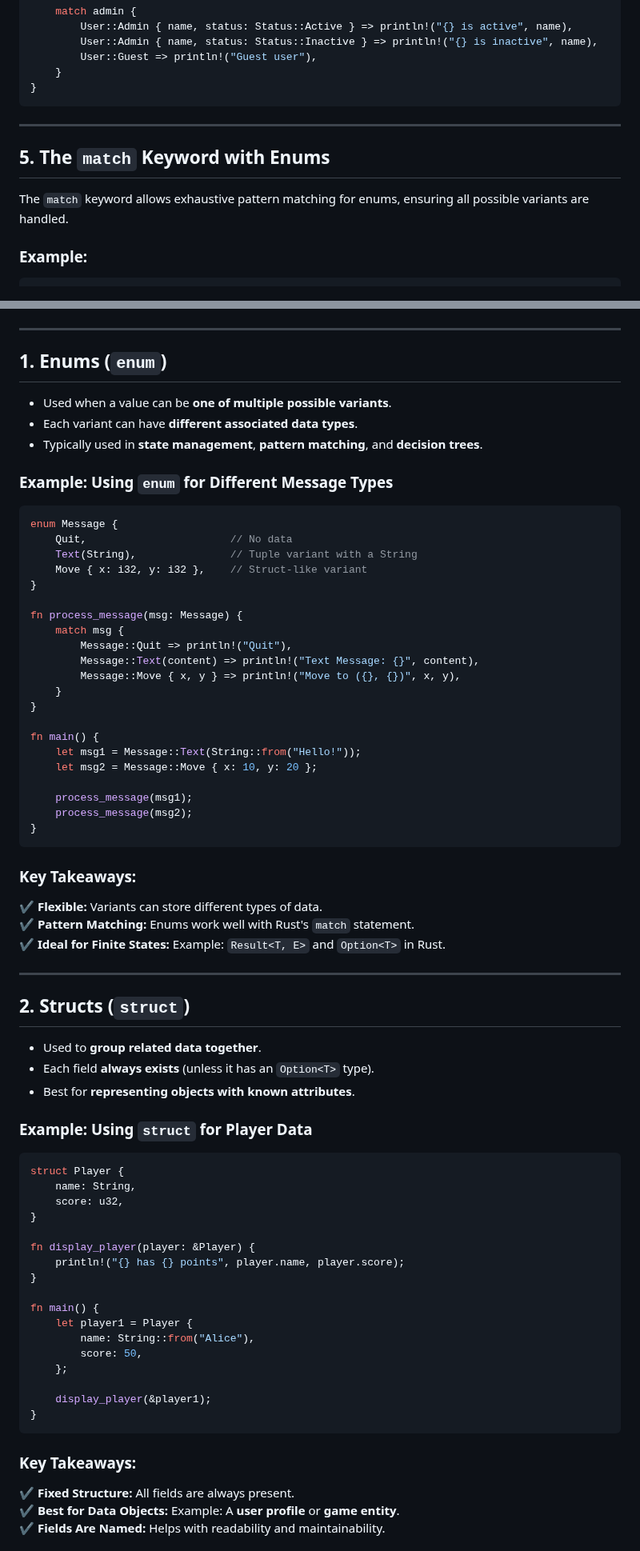
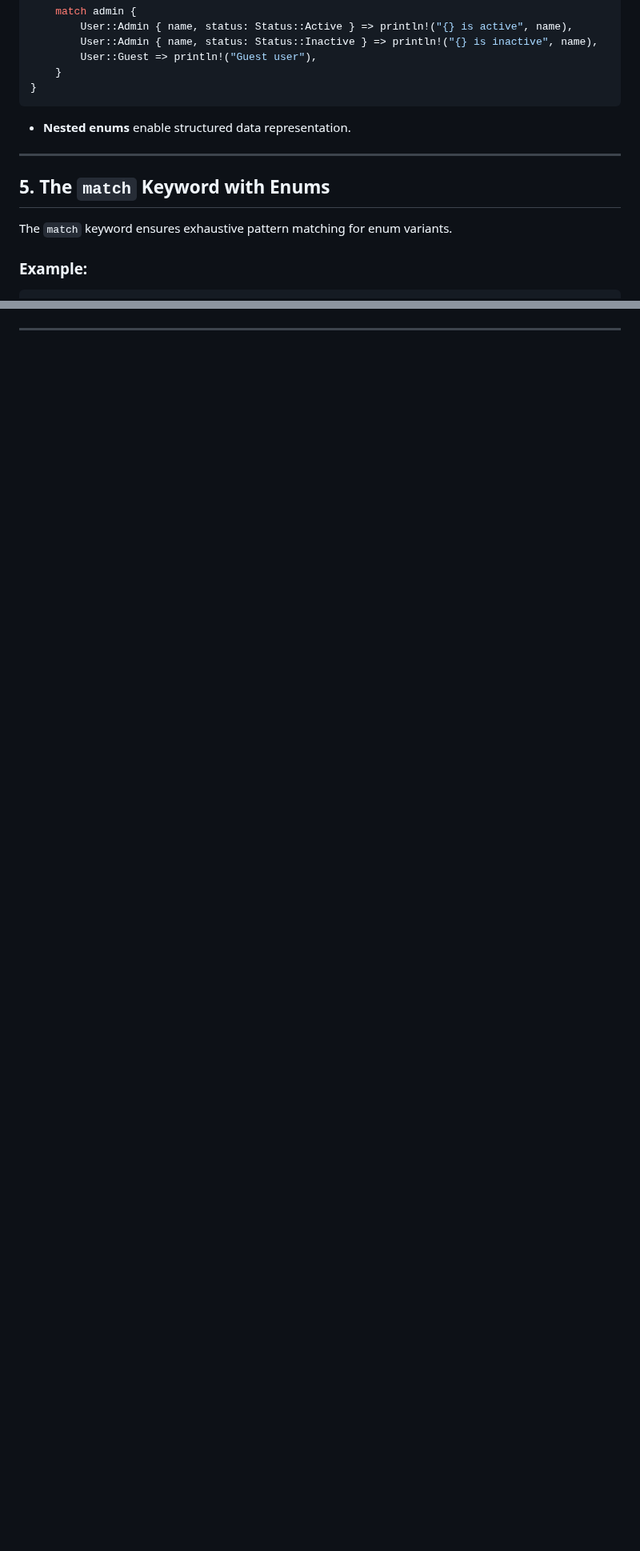
Before and after one commit to charlesasmith72/RustDev, a Markdown page: Enums.md, 2 parts joined by grey strips. Shown at 80% size. Drawn GitHub-style; blank space fills up the shorter version.

````diff
--- a/Enums.md
+++ b/Enums.md
@@ -107,12 +115,13 @@ fn main() {
     }
 }
 ```
+- **Nested enums** enable structured data representation.
 
 ---
 
 ## **5. The `match` Keyword with Enums**
 
-The `match` keyword allows exhaustive pattern matching for enums, ensuring all possible variants are handled.
+The `match` keyword ensures exhaustive pattern matching for enum variants.
 
 ### **Example:**
 ```rust
@@ -311,69 +322,3 @@ Both **enums** and **structs** in Rust are used to define custom data types, but
 
 ---
 
-## **1. Enums (`enum`)**
-- Used when a value can be **one of multiple possible variants**.
-- Each variant can have **different associated data types**.
-- Typically used in **state management**, **pattern matching**, and **decision trees**.
-
-### **Example: Using `enum` for Different Message Types**
-```rust
-enum Message {
-    Quit,                       // No data
-    Text(String),               // Tuple variant with a String
-    Move { x: i32, y: i32 },    // Struct-like variant
-}
-
-fn process_message(msg: Message) {
-    match msg {
-        Message::Quit => println!("Quit"),
-        Message::Text(content) => println!("Text Message: {}", content),
-        Message::Move { x, y } => println!("Move to ({}, {})", x, y),
-    }
-}
-
-fn main() {
-    let msg1 = Message::Text(String::from("Hello!"));
-    let msg2 = Message::Move { x: 10, y: 20 };
-
-    process_message(msg1);
-    process_message(msg2);
-}
-```
-### **Key Takeaways:**
-✔ **Flexible:** Variants can store different types of data.
-✔ **Pattern Matching:** Enums work well with Rust's `match` statement.
-✔ **Ideal for Finite States:** Example: `Result<T, E>` and `Option<T>` in Rust.
-
----
-
-## **2. Structs (`struct`)**
-- Used to **group related data together**.
-- Each field **always exists** (unless it has an `Option<T>` type).
-- Best for **representing objects with known attributes**.
-
-### **Example: Using `struct` for Player Data**
-```rust
-struct Player {
-    name: String,
-    score: u32,
-}
-
-fn display_player(player: &Player) {
-    println!("{} has {} points", player.name, player.score);
-}
-
-fn main() {
-    let player1 = Player {
-        name: String::from("Alice"),
-        score: 50,
-    };
-
-    display_player(&player1);
-}
-```
-### **Key Takeaways:**
-✔ **Fixed Structure:** All fields are always present.
-✔ **Best for Data Objects:** Example: A **user profile** or **game entity**.
-✔ **Fields Are Named:** Helps with readability and maintainability.
-
````
Also changed, not shown: other parts of Enums.md (+45 -68 lines).
